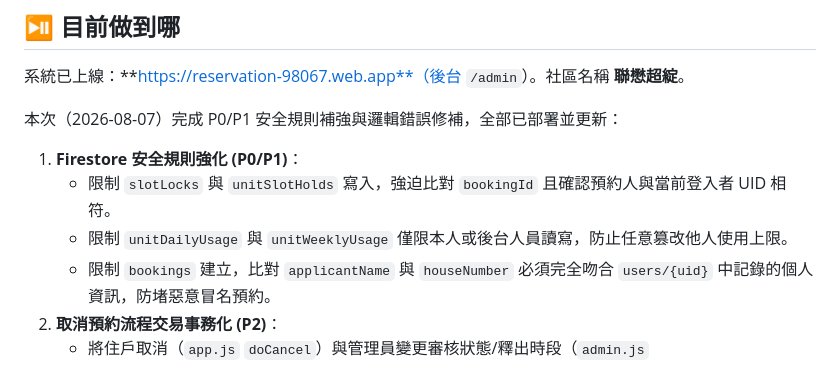
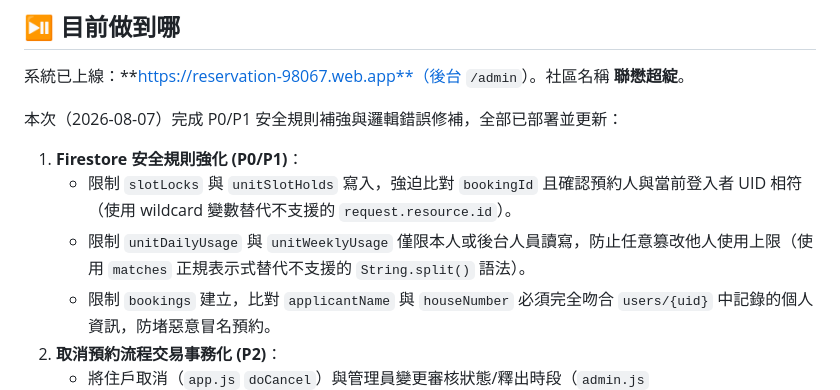
Before and after one commit to shingyong02-sudo/Reservation, a Markdown page: handoff.md, the part around the change. Rendered like a GitHub page.

Commit message:
docs: 更新交接檔以記錄規則語法修正與 Obsidian 設定

```diff
--- a/handoff.md
+++ b/handoff.md
@@ -9,8 +9,8 @@
 本次（2026-08-07）完成 P0/P1 安全規則補強與邏輯錯誤修補，全部已部署並更新：
 
 1. **Firestore 安全規則強化 (P0/P1)**：
-   - 限制 `slotLocks` 與 `unitSlotHolds` 寫入，強迫比對 `bookingId` 且確認預約人與當前登入者 UID 相符。
-   - 限制 `unitDailyUsage` 與 `unitWeeklyUsage` 僅限本人或後台人員讀寫，防止任意篡改他人使用上限。
+   - 限制 `slotLocks` 與 `unitSlotHolds` 寫入，強迫比對 `bookingId` 且確認預約人與當前登入者 UID 相符（使用 wildcard 變數替代不支援的 `request.resource.id`）。
+   - 限制 `unitDailyUsage` 與 `unitWeeklyUsage` 僅限本人或後台人員讀寫，防止任意篡改他人使用上限（使用 `matches` 正規表示式替代不支援的 `String.split()` 語法）。
    - 限制 `bookings` 建立，比對 `applicantName` 與 `houseNumber` 必須完全吻合 `users/{uid}` 中記錄的個人資訊，防堵惡意冒名預約。
 2. **取消預約流程交易事務化 (P2)**：
    - 將住戶取消（`app.js` `doCancel`）與管理員變更審核狀態/釋出時段（`admin.js` `setStatus`/`releaseSlot`）所涉的資料庫更新包裝為 Firestore `runTransaction`，確保 Booking 狀態變更、時段鎖釋放、Holds 佔位刪除與 Usage 扣回具備 ACID 原子性。
```
